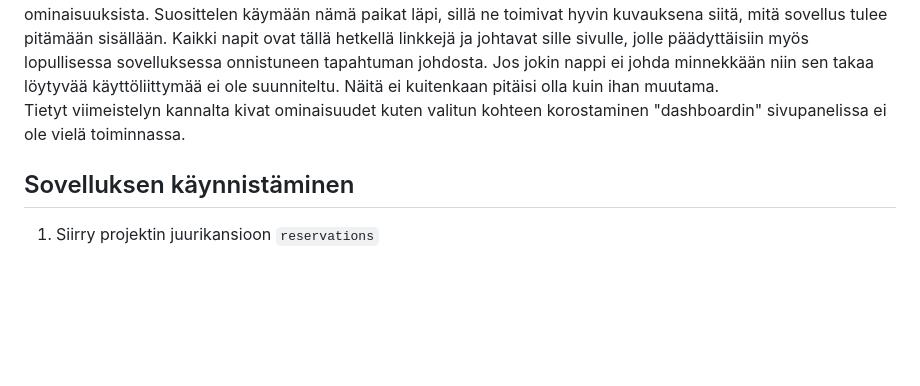
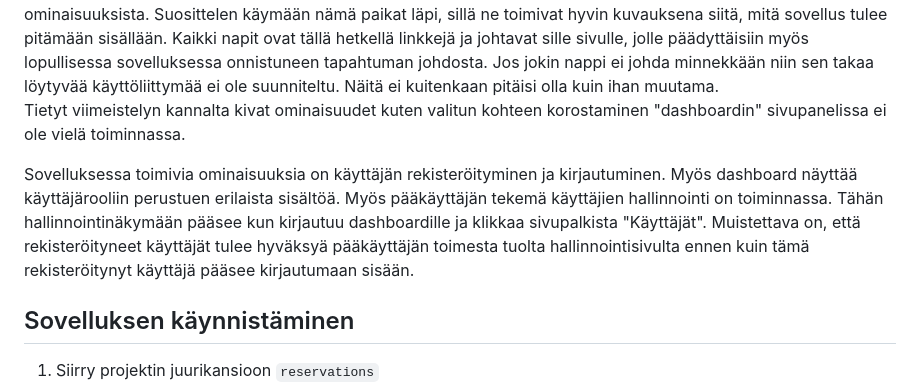
Before and after one commit to Rokirok/reservations, a Markdown page: README.md, the part around the change. Rendered like a GitHub page; blank space fills up the shorter version.

Commit message:
Add more instructions for the reviewer

```diff
--- a/README.md
+++ b/README.md
@@ -25,6 +25,7 @@ Kaikki napit ovat tällä hetkellä linkkejä ja johtavat sille sivulle, jolle p
 <br>
 Tietyt viimeistelyn kannalta kivat ominaisuudet kuten valitun kohteen korostaminen "dashboardin" sivupanelissa ei ole vielä toiminnassa.
 
+Sovelluksessa toimivia ominaisuuksia on käyttäjän rekisteröityminen ja kirjautuminen. Myös dashboard näyttää käyttäjärooliin perustuen erilaista sisältöä. Myös pääkäyttäjän tekemä käyttäjien hallinnointi on toiminnassa. Tähän hallinnointinäkymään pääsee kun kirjautuu dashboardille ja klikkaa sivupalkista "Käyttäjät". Muistettava on, että rekisteröityneet käyttäjät tulee hyväksyä pääkäyttäjän toimesta tuolta hallinnointisivulta ennen kuin tämä rekisteröitynyt käyttäjä pääsee kirjautumaan sisään.
 
 ## Sovelluksen käynnistäminen
 1. Siirry projektin juurikansioon `reservations`
```
